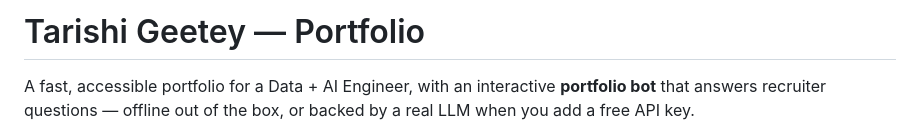
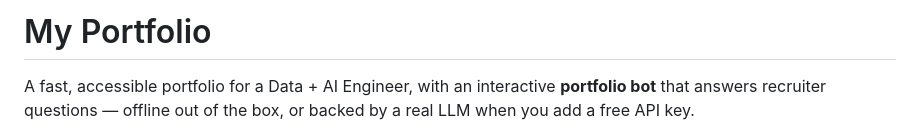
Before and after one commit to tarishigeetey/tarishi-portfolio, a Markdown page: README.md, the part around the change. Drawn GitHub-style.

```diff
--- a/README.md
+++ b/README.md
@@ -1,4 +1,4 @@
-# Tarishi Geetey — Portfolio
+# My Portfolio
 
 A fast, accessible portfolio for a Data + AI Engineer, with an interactive
 **portfolio bot** that answers recruiter questions — offline out of the box, or
```
